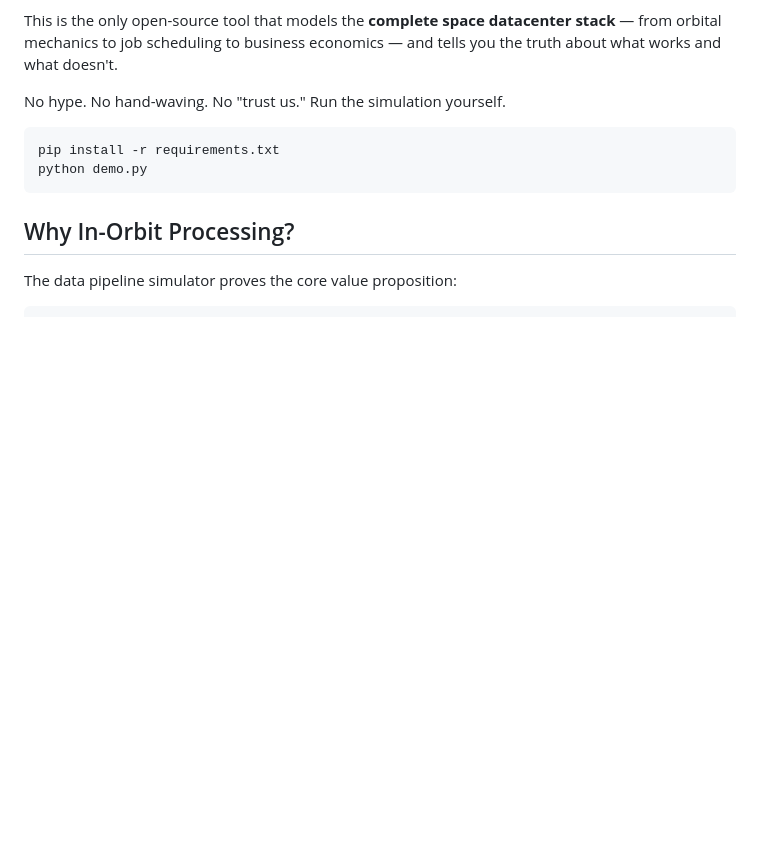
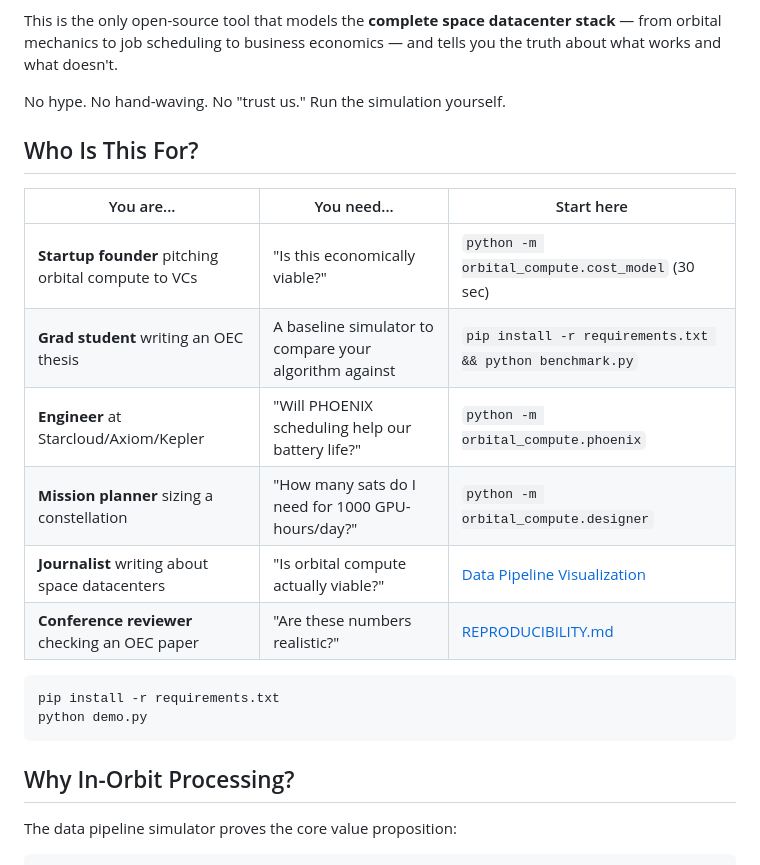
Before and after one commit to ShipItAndPray/orbital-compute, a Markdown page: README.md, the part around the change. GitHub-like rendering; blank space fills up the shorter version.

Commit message:
Add 'Who Is This For' section — 6 personas with exact commands
Startup founders, grad students, engineers, mission planners,
journalists, conference reviewers. Each gets a one-line answer.

Co-Authored-By: Claude Opus 4.6 (1M context) <noreply@anthropic.com>

````diff
--- a/README.md
+++ b/README.md
@@ -22,6 +22,17 @@ Everyone in orbital compute is selling a dream. **We sell the math.**
 This is the only open-source tool that models the **complete space datacenter stack** — from orbital mechanics to job scheduling to business economics — and tells you the truth about what works and what doesn't.
 
 No hype. No hand-waving. No "trust us." Run the simulation yourself.
+
+## Who Is This For?
+
+| You are... | You need... | Start here |
+|-----------|------------|------------|
+| **Startup founder** pitching orbital compute to VCs | "Is this economically viable?" | `python -m orbital_compute.cost_model` (30 sec) |
+| **Grad student** writing an OEC thesis | A baseline simulator to compare your algorithm against | `pip install -r requirements.txt && python benchmark.py` |
+| **Engineer** at Starcloud/Axiom/Kepler | "Will PHOENIX scheduling help our battery life?" | `python -m orbital_compute.phoenix` |
+| **Mission planner** sizing a constellation | "How many sats do I need for 1000 GPU-hours/day?" | `python -m orbital_compute.designer` |
+| **Journalist** writing about space datacenters | "Is orbital compute actually viable?" | [Data Pipeline Visualization](https://shipitandpray.github.io/orbital-compute/pipeline.html) |
+| **Conference reviewer** checking an OEC paper | "Are these numbers realistic?" | [REPRODUCIBILITY.md](REPRODUCIBILITY.md) |
 
 ```bash
 pip install -r requirements.txt
````
